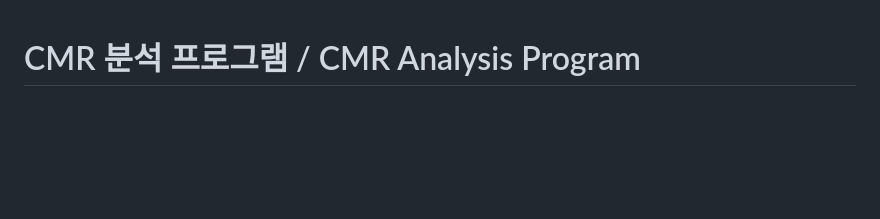
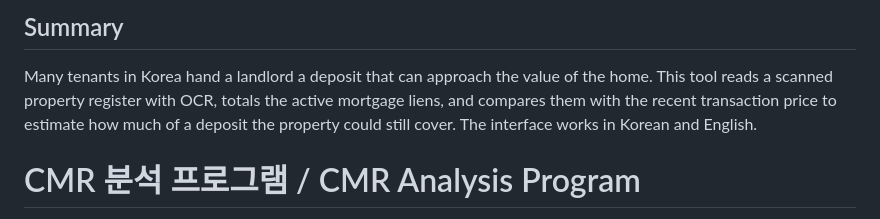
Before and after one commit to gridm31/PropTech_CMR, a Markdown page: README.md, the part around the change. GitHub-like rendering; blank space fills up the shorter version.

Commit message:
Add summary section to README
Added a summary section to explain the tool's purpose and functionality.

```diff
--- a/README.md
+++ b/README.md
@@ -1,3 +1,9 @@
+## Summary
+Many tenants in Korea hand a landlord a deposit that can approach the value of the home.
+This tool reads a scanned property register with OCR, totals the active mortgage liens,
+and compares them with the recent transaction price to estimate how much of a deposit
+the property could still cover. The interface works in Korean and English.
+
 # CMR 분석 프로그램 / CMR Analysis Program
 
 세입자의 보증금 반환 리스크 점검을 위한 CMR(Charge-to-Market Ratio) 지표 산출 프로그램
```
